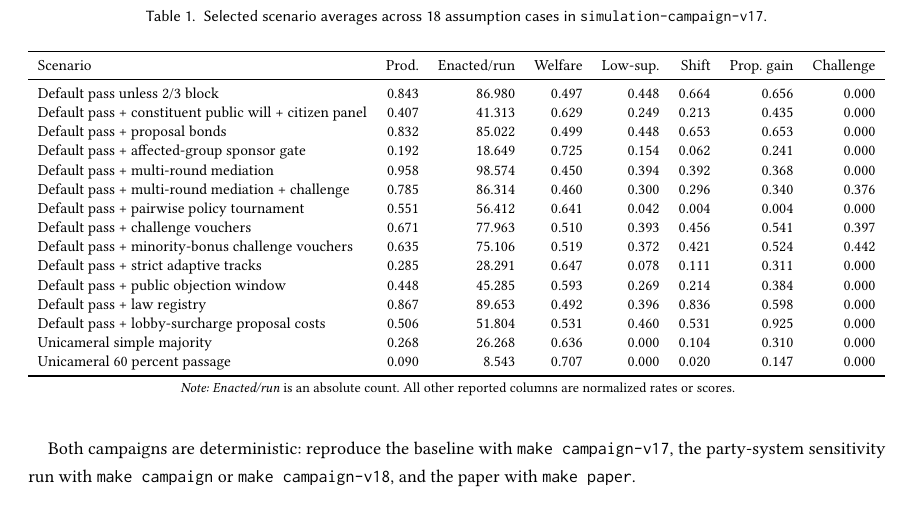
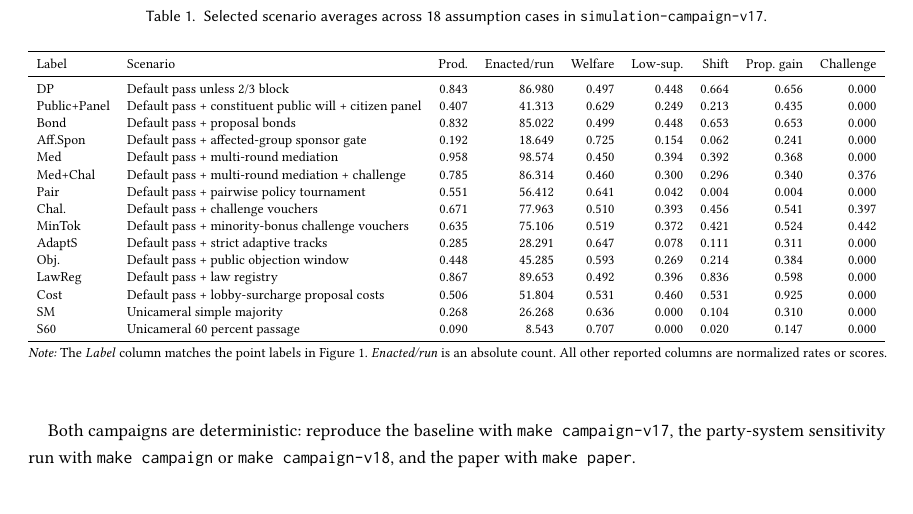
Before and after one commit to Jacoba1100254352/congress-institutional-simulator, a LaTeX paper (paper/main.tex): part of page 8 of 16, cut so that both start at the same text. Compiled offline with pdfLaTeX.

Commit message:
Add figure labels to results table

```diff
--- a/paper/main.tex
+++ b/paper/main.tex
@@ -217,32 +217,32 @@ Table~\ref{tab:scenario-averages} summarizes selected scenario averages across a
 \begin{table*}
   \caption{Selected scenario averages across 18 assumption cases in \texttt{simulation-campaign-v17}.}
   \label{tab:scenario-averages}
-  \Description{A table comparing productivity, enacted bills, welfare, low-support passage, policy shift, proposer gain, and challenge rate across institutional scenarios.}
+  \Description{A table comparing figure labels, productivity, enacted bills, welfare, low-support passage, policy shift, proposer gain, and challenge rate across institutional scenarios.}
   \small
   \resizebox{\textwidth}{!}{%
-  \begin{tabular}{lrrrrrrr}
+  \begin{tabular}{llrrrrrrr}
     \toprule
-    Scenario & Prod. & Enacted/run & Welfare & Low-sup. & Shift & Prop. gain & Challenge \\
+    Label & Scenario & Prod. & Enacted/run & Welfare & Low-sup. & Shift & Prop. gain & Challenge \\
     \midrule
-    Default pass unless 2/3 block & 0.843 & 86.980 & 0.497 & 0.448 & 0.664 & 0.656 & 0.000 \\
-    Default pass + constituent public will + citizen panel & 0.407 & 41.313 & 0.629 & 0.249 & 0.213 & 0.435 & 0.000 \\
-    Default pass + proposal bonds & 0.832 & 85.022 & 0.499 & 0.448 & 0.653 & 0.653 & 0.000 \\
-    Default pass + affected-group sponsor gate & 0.192 & 18.649 & 0.725 & 0.154 & 0.062 & 0.241 & 0.000 \\
-    Default pass + multi-round mediation & 0.958 & 98.574 & 0.450 & 0.394 & 0.392 & 0.368 & 0.000 \\
-    Default pass + multi-round mediation + challenge & 0.785 & 86.314 & 0.460 & 0.300 & 0.296 & 0.340 & 0.376 \\
-    Default pass + pairwise policy tournament & 0.551 & 56.412 & 0.641 & 0.042 & 0.004 & 0.004 & 0.000 \\
-    Default pass + challenge vouchers & 0.671 & 77.963 & 0.510 & 0.393 & 0.456 & 0.541 & 0.397 \\
-    Default pass + minority-bonus challenge vouchers & 0.635 & 75.106 & 0.519 & 0.372 & 0.421 & 0.524 & 0.442 \\
-    Default pass + strict adaptive tracks & 0.285 & 28.291 & 0.647 & 0.078 & 0.111 & 0.311 & 0.000 \\
-    Default pass + public objection window & 0.448 & 45.285 & 0.593 & 0.269 & 0.214 & 0.384 & 0.000 \\
-    Default pass + law registry & 0.867 & 89.653 & 0.492 & 0.396 & 0.836 & 0.598 & 0.000 \\
-    Default pass + lobby-surcharge proposal costs & 0.506 & 51.804 & 0.531 & 0.460 & 0.531 & 0.925 & 0.000 \\
-    Unicameral simple majority & 0.268 & 26.268 & 0.636 & 0.000 & 0.104 & 0.310 & 0.000 \\
-    Unicameral 60 percent passage & 0.090 & 8.543 & 0.707 & 0.000 & 0.020 & 0.147 & 0.000 \\
+    DP & Default pass unless 2/3 block & 0.843 & 86.980 & 0.497 & 0.448 & 0.664 & 0.656 & 0.000 \\
+    Public+Panel & Default pass + constituent public will + citizen panel & 0.407 & 41.313 & 0.629 & 0.249 & 0.213 & 0.435 & 0.000 \\
+    Bond & Default pass + proposal bonds & 0.832 & 85.022 & 0.499 & 0.448 & 0.653 & 0.653 & 0.000 \\
+    Aff.Spon & Default pass + affected-group sponsor gate & 0.192 & 18.649 & 0.725 & 0.154 & 0.062 & 0.241 & 0.000 \\
+    Med & Default pass + multi-round mediation & 0.958 & 98.574 & 0.450 & 0.394 & 0.392 & 0.368 & 0.000 \\
+    Med+Chal & Default pass + multi-round mediation + challenge & 0.785 & 86.314 & 0.460 & 0.300 & 0.296 & 0.340 & 0.376 \\
+    Pair & Default pass + pairwise policy tournament & 0.551 & 56.412 & 0.641 & 0.042 & 0.004 & 0.004 & 0.000 \\
+    Chal. & Default pass + challenge vouchers & 0.671 & 77.963 & 0.510 & 0.393 & 0.456 & 0.541 & 0.397 \\
+    MinTok & Default pass + minority-bonus challenge vouchers & 0.635 & 75.106 & 0.519 & 0.372 & 0.421 & 0.524 & 0.442 \\
+    AdaptS & Default pass + strict adaptive tracks & 0.285 & 28.291 & 0.647 & 0.078 & 0.111 & 0.311 & 0.000 \\
+    Obj. & Default pass + public objection window & 0.448 & 45.285 & 0.593 & 0.269 & 0.214 & 0.384 & 0.000 \\
+    LawReg & Default pass + law registry & 0.867 & 89.653 & 0.492 & 0.396 & 0.836 & 0.598 & 0.000 \\
+    Cost & Default pass + lobby-surcharge proposal costs & 0.506 & 51.804 & 0.531 & 0.460 & 0.531 & 0.925 & 0.000 \\
+    SM & Unicameral simple majority & 0.268 & 26.268 & 0.636 & 0.000 & 0.104 & 0.310 & 0.000 \\
+    S60 & Unicameral 60 percent passage & 0.090 & 8.543 & 0.707 & 0.000 & 0.020 & 0.147 & 0.000 \\
     \bottomrule
   \end{tabular}%
   }
-  \par\smallskip\footnotesize \emph{Note:} \emph{Enacted/run} is an absolute count. All other reported columns are normalized rates or scores.
+  \par\smallskip\footnotesize \emph{Note:} The \emph{Label} column matches the point labels in Figure~\ref{fig:productivity-low-support}. \emph{Enacted/run} is an absolute count. All other reported columns are normalized rates or scores.
 \end{table*}
 
 \begin{figure*}
```
Also changed, not shown: paper/main.pdf.
